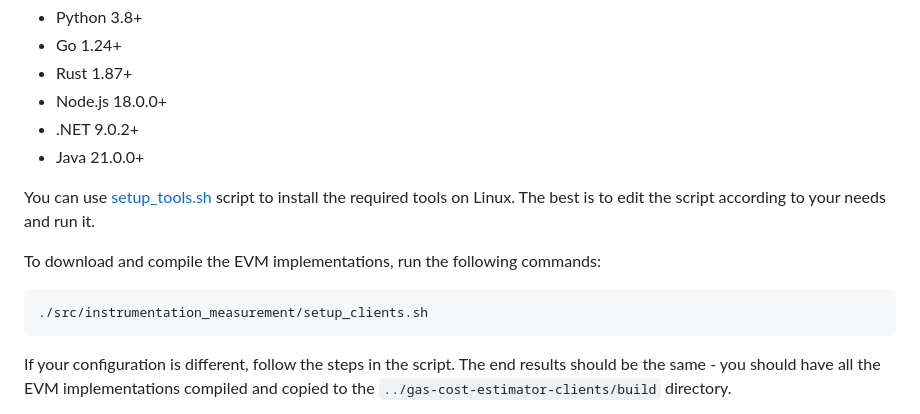
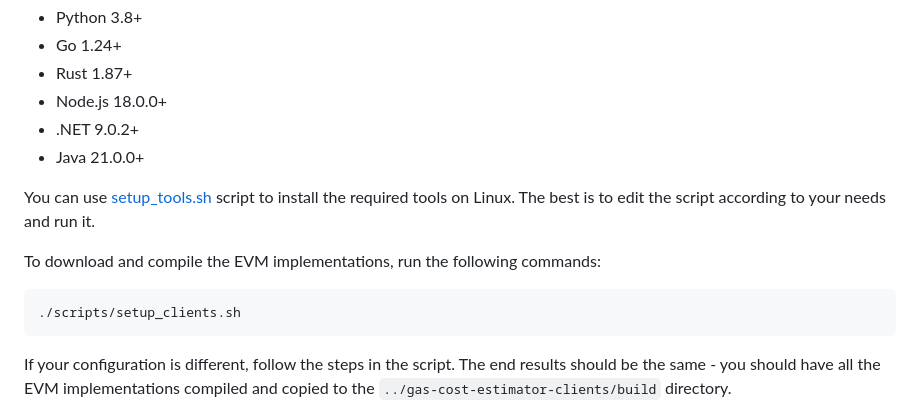
Before and after one commit to imapp-pl/gas-cost-estimator, a Markdown page: README.md, the part around the change printed below. GitHub-like rendering.

Commit message:
chore: update setup script docs in README (#259)

````diff
--- a/README.md
+++ b/README.md
@@ -59,7 +59,7 @@ You can use [setup_tools.sh](src/instrumentation_measurement/setup_tools.sh) scr
 
 To download and compile the EVM implementations, run the following commands:
 ```bash
-./src/instrumentation_measurement/setup_clients.sh
+./scripts/setup_clients.sh
 ```
 
 If your configuration is different, follow the steps in the script. The end results should be the same - you should have all the EVM implementations compiled and copied to the `../gas-cost-estimator-clients/build` directory.
````
Also changed, not shown: other parts of README.md (+1 -1 lines).
